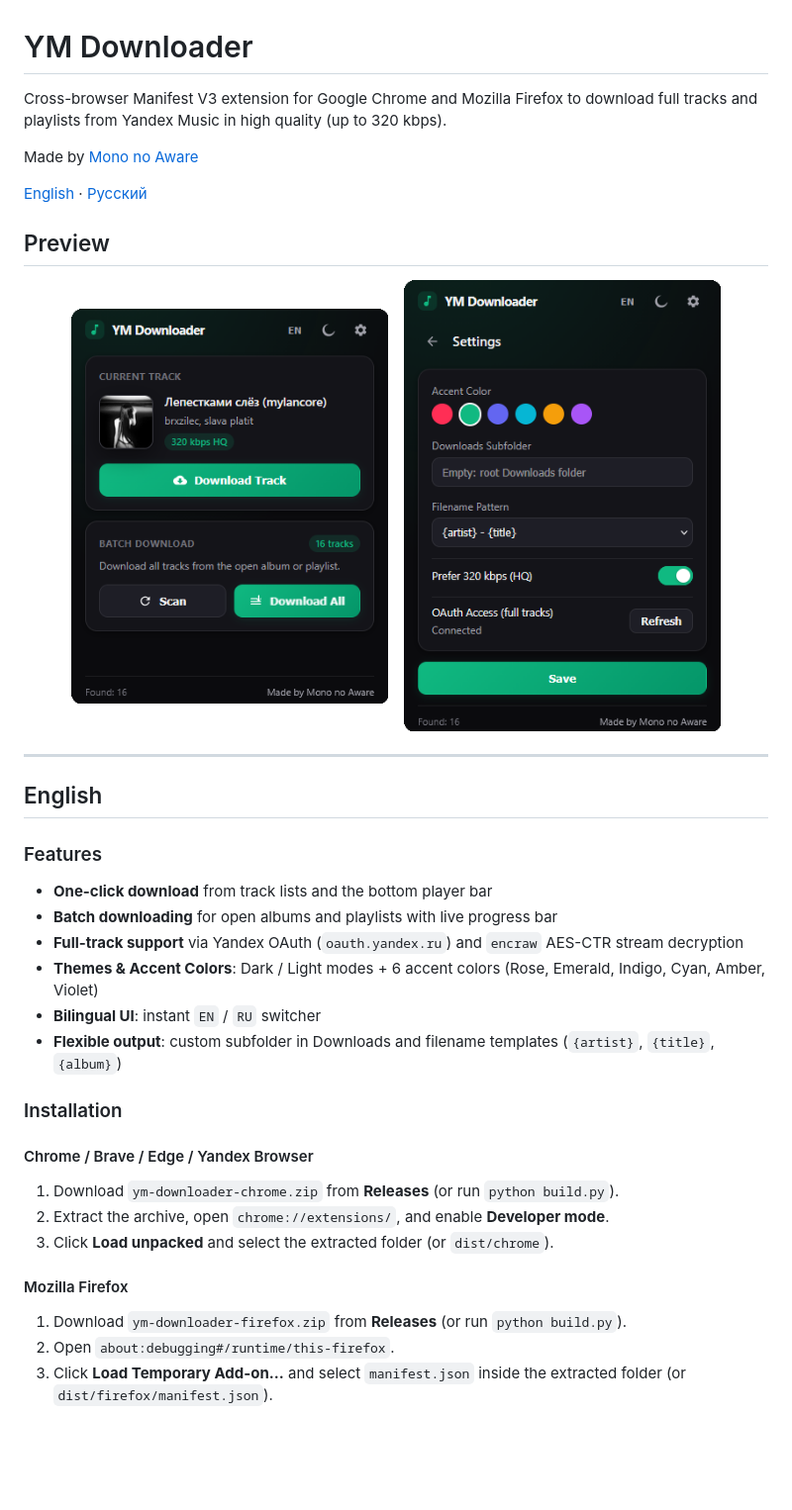
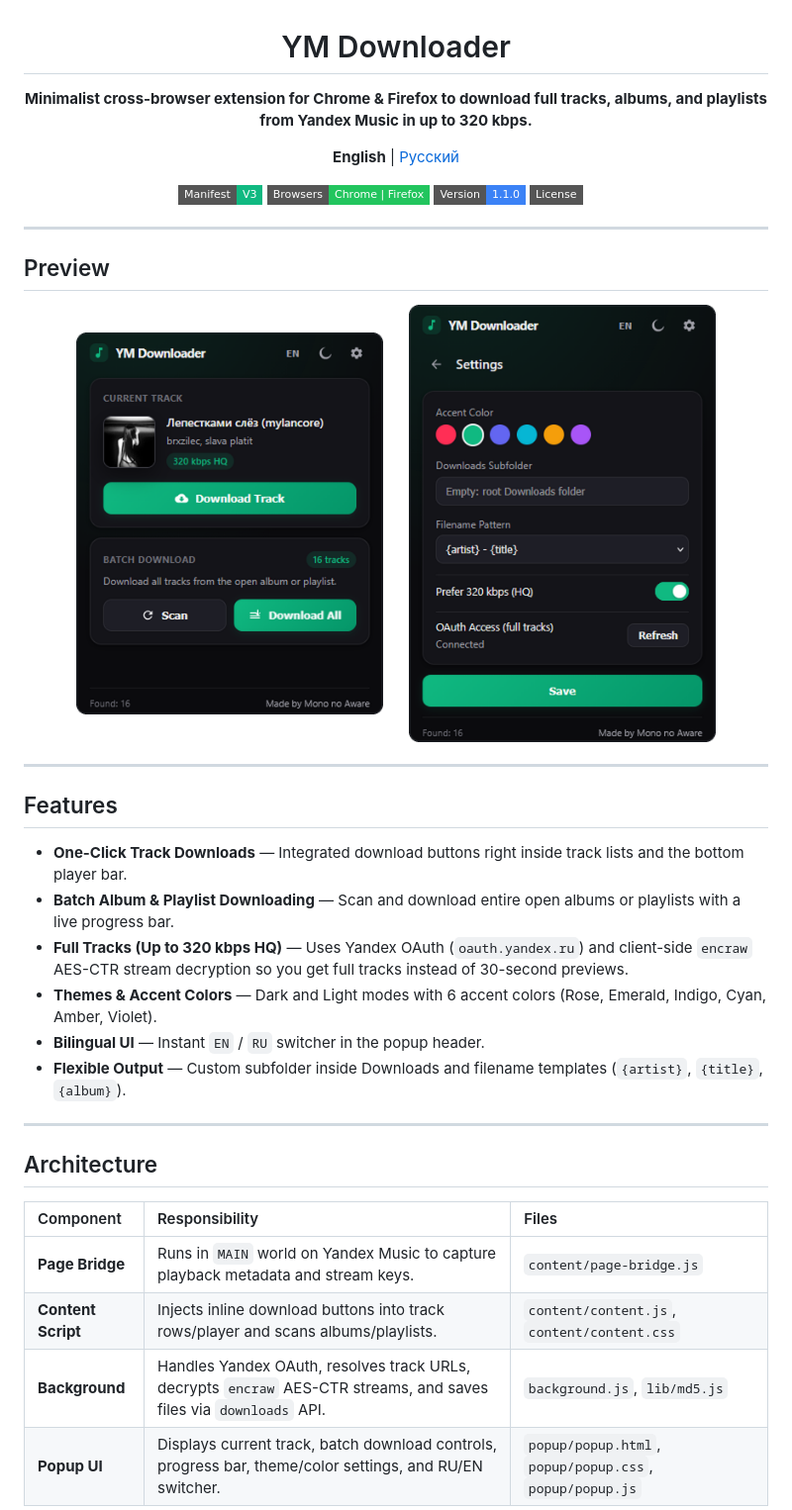
Before and after one commit to Mono-no-Awares/yandexmusic-downloader-extension, a Markdown page: README.md, the part around one of its changes. Shown at 99% size. Rendered like a GitHub page; pictures changed too: assets/ym-preview-config-v2.png (added), assets/ym-preview-home-v2.png (added); badges without logos; blank space fills up the shorter version.

Commit message:
Release v1.1.0

```diff
--- a/README.md
+++ b/README.md
@@ -1,40 +3,45 @@
 # YM Downloader
 
-Cross-browser Manifest V3 extension for Google Chrome and Mozilla Firefox to download full tracks and playlists from Yandex Music in high quality (up to 320 kbps).
+**Minimalist cross-browser extension for Chrome & Firefox to download full tracks, albums, and playlists from Yandex Music in up to 320 kbps.**
 
-Made by [Mono no Aware](https://github.com/Mono-no-Awares)
+**English** | [Русский](README.ru.md)
 
-[English](#english) · [Русский](#русский)
+![Manifest V3](https://img.shields.io/badge/Manifest-V3-10b981?style=flat-square)
+![Browsers](https://img.shields.io/badge/Browsers-Chrome%20%7C%20Firefox-22c55e?style=flat-square)
+![Version](https://img.shields.io/badge/Version-1.1.0-3b82f6?style=flat-square)
+![License](https://img.shields.io/badge/License-MIT-slate?style=flat-square)
+
+</div>
+
+---
 
 ## Preview
 
 <p align="center">
-  <img src="assets/preview-home.png" alt="Main view" width="320" />
-  &nbsp;&nbsp;
-  <img src="assets/preview-config.png" alt="Settings view" width="320" />
+  <img src="assets/ym-preview-home-v2.png" alt="YM Downloader Main View" width="310" />
+  &nbsp;&nbsp;&nbsp;&nbsp;
+  <img src="assets/ym-preview-config-v2.png" alt="YM Downloader Settings View" width="310" />
 </p>
 
 ---
 
-## English
+## Features
 
-### Features
-- **One-click download** from track lists and the bottom player bar
-- **Batch downloading** for open albums and playlists with live progress bar
-- **Full-track support** via Yandex OAuth (`oauth.yandex.ru`) and `encraw` AES-CTR stream decryption
-- **Themes & Accent Colors**: Dark / Light modes + 6 accent colors (Rose, Emerald, Indigo, Cyan, Amber, Violet)
-- **Bilingual UI**: instant `EN` / `RU` switcher
-- **Flexible output**: custom subfolder in Downloads and filename templates (`{artist}`, `{title}`, `{album}`)
+- **One-Click Track Downloads** — Integrated download buttons right inside track lists and the bottom player bar.
+- **Batch Album & Playlist Downloading** — Scan and download entire open albums or playlists with a live progress bar.
+- **Full Tracks (Up to 320 kbps HQ)** — Uses Yandex OAuth (`oauth.yandex.ru`) and client-side `encraw` AES-CTR stream decryption so you get full tracks instead of 30-second previews.
+- **Themes & Accent Colors** — Dark and Light modes with 6 accent colors (Rose, Emerald, Indigo, Cyan, Amber, Violet).
+- **Bilingual UI** — Instant `EN` / `RU` switcher in the popup header.
+- **Flexible Output** — Custom subfolder inside Downloads and filename templates (`{artist}`, `{title}`, `{album}`).
 
-### Installation
+---
 
-#### Chrome / Brave / Edge / Yandex Browser
-1. Download `ym-downloader-chrome.zip` from **Releases** (or run `python build.py`).
-2. Extract the archive, open `chrome://extensions/`, and enable **Developer mode**.
-3. Click **Load unpacked** and select the extracted folder (or `dist/chrome`).
+## Architecture
 
-#### Mozilla Firefox
-1. Download `ym-downloader-firefox.zip` from **Releases** (or run `python build.py`).
-2. Open `about:debugging#/runtime/this-firefox`.
-3. Click **Load Temporary Add-on...** and select `manifest.json` inside the extracted folder (or `dist/firefox/manifest.json`).
+| Component | Responsibility | Files |
+| :--- | :--- | :--- |
+| **Page Bridge** | Runs in `MAIN` world on Yandex Music to capture playback metadata and stream keys. | `content/page-bridge.js` |
+| **Content Script** | Injects inline download buttons into track rows/player and scans albums/playlists. | `content/content.js`, `content/content.css` |
+| **Background** | Handles Yandex OAuth, resolves track URLs, decrypts `encraw` AES-CTR streams, and saves files via `downloads` API. | `background.js`, `lib/md5.js` |
+| **Popup UI** | Displays current track, batch download controls, progress bar, theme/color settings, and RU/EN switcher. | `popup/popup.html`, `popup/popup.css`, `popup/popup.js` |
 
```
Also changed, not shown: other parts of README.md (+34 -40 lines), .github/ISSUE_TEMPLATE/bug_report.md (added, +19 -0 lines), .github/ISSUE_TEMPLATE/feature_request.md (added, +10 -0 lines), CONTRIBUTING.md (added, +11 -0 lines), README.ru.md (added, +87 -0 lines), 2 other files.
